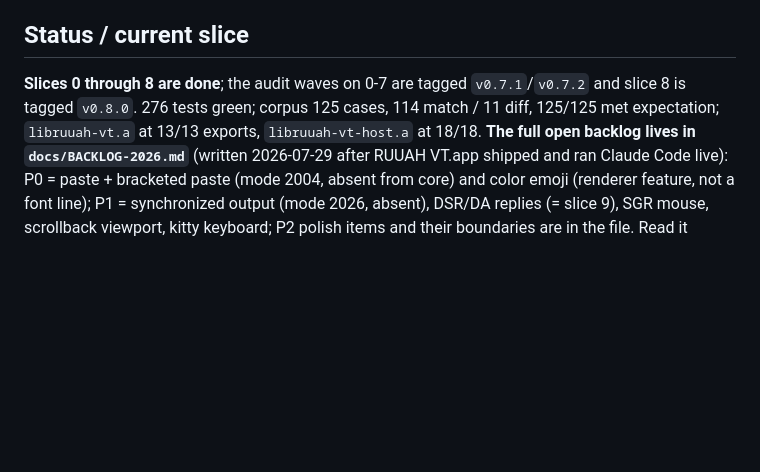
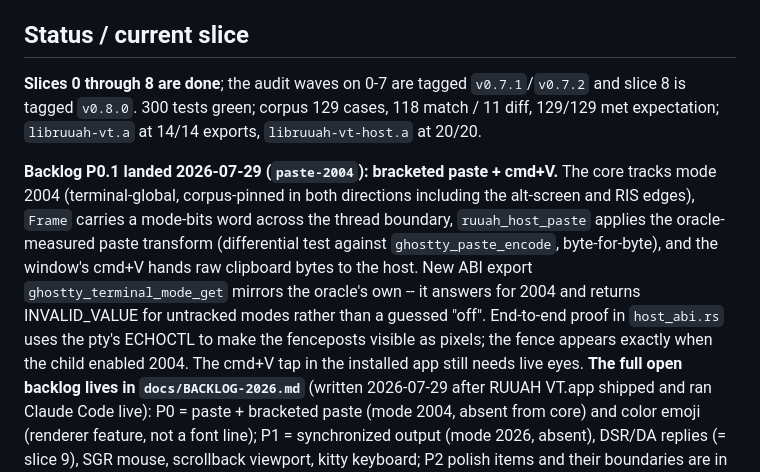
Before and after one commit to Orellius/mind2t, a Markdown page: CLAUDE.md, the part around the change. GitHub-like rendering; blank space fills up the shorter version.

```diff
--- a/CLAUDE.md
+++ b/CLAUDE.md
@@ -34,8 +34,19 @@ Architecture research it came from: `~/Desktop/claude-html/terminal-architecture
 ## Status / current slice
 
 **Slices 0 through 8 are done**; the audit waves on 0-7 are tagged `v0.7.1`/`v0.7.2` and
-slice 8 is tagged `v0.8.0`. 276 tests green; corpus 125 cases, 114 match / 11 diff, 125/125
-met expectation; `libruuah-vt.a` at 13/13 exports, `libruuah-vt-host.a` at 18/18.
+slice 8 is tagged `v0.8.0`. 300 tests green; corpus 129 cases, 118 match / 11 diff, 129/129
+met expectation; `libruuah-vt.a` at 14/14 exports, `libruuah-vt-host.a` at 20/20.
+
+**Backlog P0.1 landed 2026-07-29 (`paste-2004`): bracketed paste + cmd+V.** The core
+tracks mode 2004 (terminal-global, corpus-pinned in both directions including the
+alt-screen and RIS edges), `Frame` carries a mode-bits word across the thread boundary,
+`ruuah_host_paste` applies the oracle-measured paste transform (differential test against
+`ghostty_paste_encode`, byte-for-byte), and the window's cmd+V hands raw clipboard bytes
+to the host. New ABI export `ghostty_terminal_mode_get` mirrors the oracle's own -- it
+answers for 2004 and returns INVALID_VALUE for untracked modes rather than a guessed
+"off". End-to-end proof in `host_abi.rs` uses the pty's ECHOCTL to make the fenceposts
+visible as pixels; the fence appears exactly when the child enabled 2004. The cmd+V tap
+in the installed app still needs live eyes.
 **The full open backlog lives in `docs/BACKLOG-2026.md`** (written 2026-07-29 after
 RUUAH VT.app shipped and ran Claude Code live): P0 = paste + bracketed paste (mode
 2004, absent from core) and color emoji (renderer feature, not a font line); P1 =
```
Also changed, not shown: docs/BACKLOG-2026.md (+10 -7 lines).
